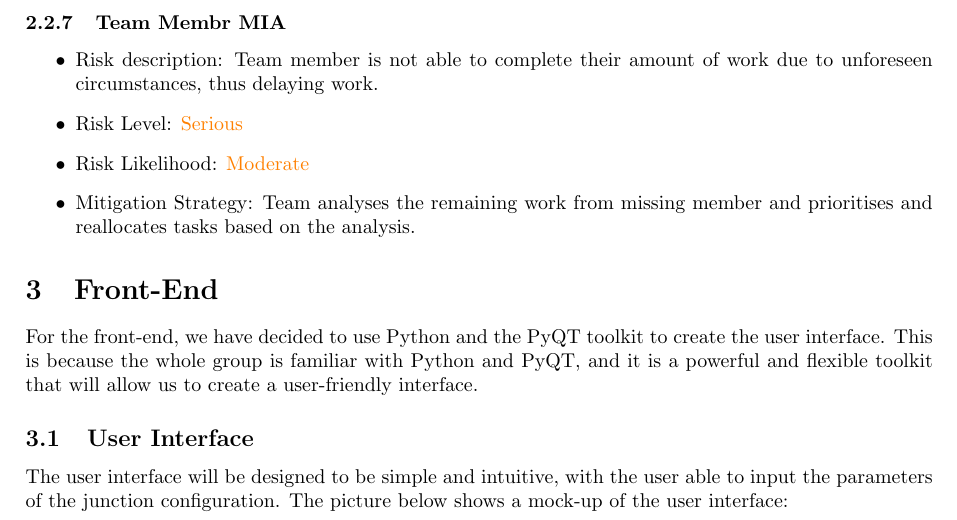
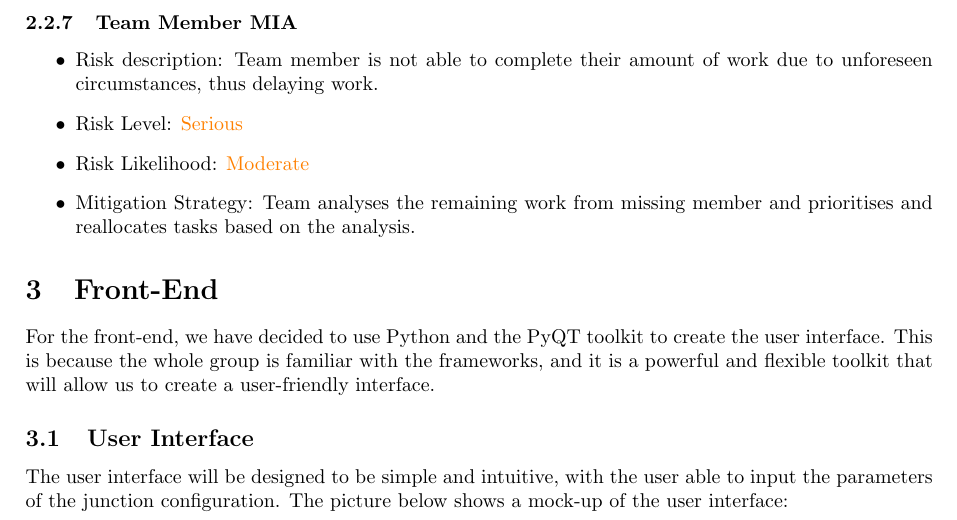
Before and after one commit to antonizyla/cs261, a LaTeX document (deliverables/planningDesign/PlanningDesign.tex): part of page 4 of 7 before the commit and part of page 4 of 10 after it, cut so that both start at the same text. Compiled offline with pdfLaTeX.

Commit message:
Small latex fixes

```diff
--- a/deliverables/planningDesign/PlanningDesign.tex
+++ b/deliverables/planningDesign/PlanningDesign.tex
@@ -111,7 +111,7 @@ We have identified the following risks and have agreed on the following mitigati
     \item Mitigation Strategy: The team is meeting in regular intervals to ensure work efficiency and mitigate time related risks.
 \end{itemize}
 
-\subsubsection{Team Membr MIA}
+\subsubsection{Team Member MIA}
 \begin{itemize}
     \item Risk description: Team member is not able to complete their amount of work due to unforeseen circumstances, thus delaying work.
     \item Risk Level: \textcolor{orange}{Serious}
@@ -122,7 +122,7 @@ We have identified the following risks and have agreed on the following mitigati
 \section{Front-End}
 %Discussion of using Python and Pygame/similar libraries to create the user interface (including parsing user input) and graphics
 For the front-end, we have decided to use Python and the PyQT toolkit to create the user interface. This is because the whole group is familiar
-with Python and PyQT, and it is a powerful and flexible toolkit that will allow us to create a user-friendly interface.
+with the frameworks, and it is a powerful and flexible toolkit that will allow us to create a user-friendly interface.
 
 \subsection{User Interface}
 The user interface will be designed to be simple and intuitive, with the user able to input the parameters of the junction configuration.
```
Also changed, not shown: deliverables/planningDesign/PlanningDesign.tex (6 more changed lines).
